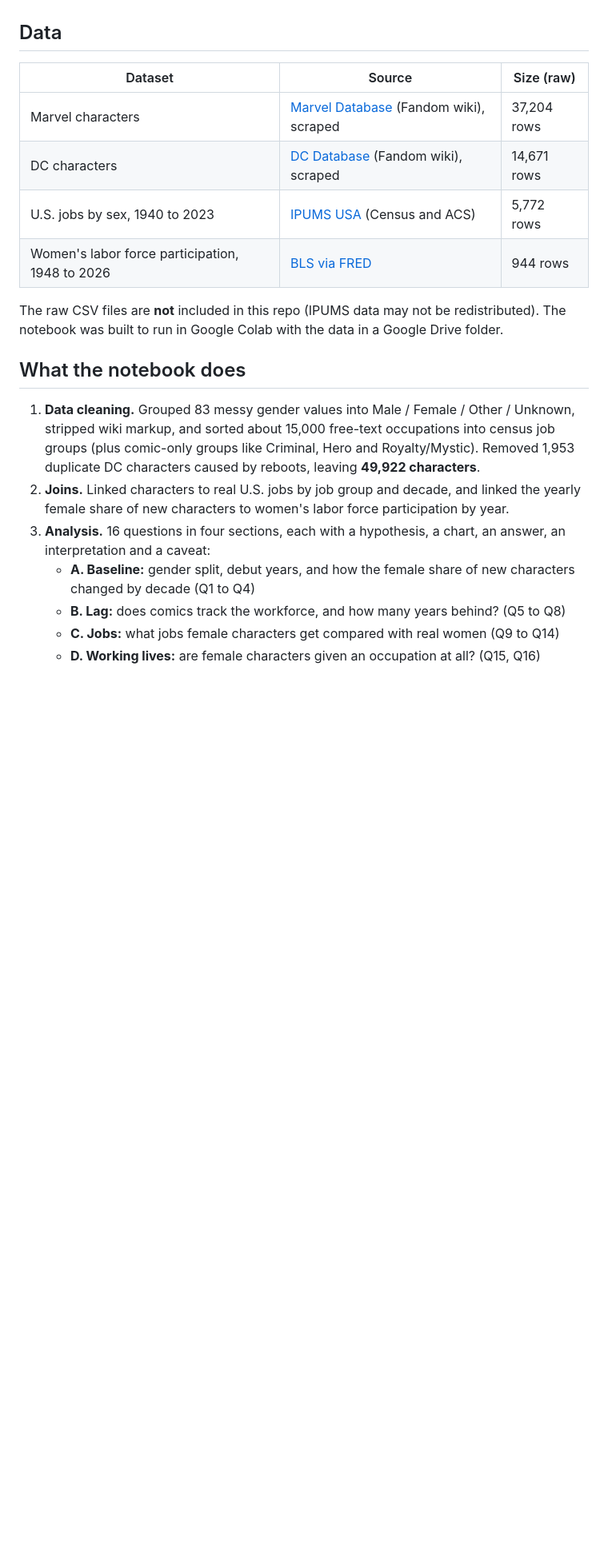
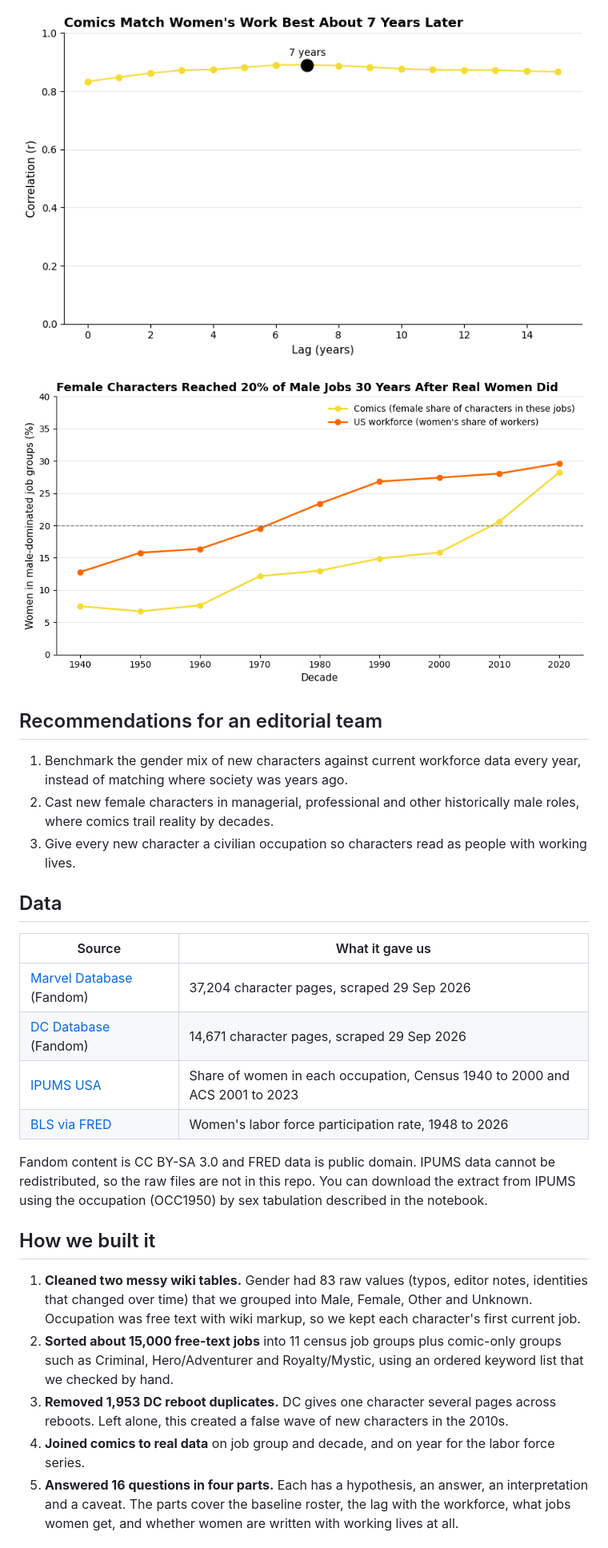
Before and after one commit to danieligbokwe/Do-Comics-Mirror-America, a Markdown page: README.md, the part around one of its changes. Shown at 80% size. Rendered like a GitHub page; pictures changed too: images/best-lag.png (added), images/male-dominated-jobs.png (added); blank space fills up the shorter version.

Commit message:
Polish project README and add visuals

```diff
--- a/README.md
+++ b/README.md
@@ -12,22 +25,29 @@ Since the 1940s, American women have moved into paid work and into jobs once ope
+![Correlation at each lag, peaking at 7 years](images/best-lag.png)
+
+![Women in male-dominated job groups, comics vs real workforce](images/male-dominated-jobs.png)
+
+## Recommendations for an editorial team
+
+1. Benchmark the gender mix of new characters against current workforce data every year, instead of matching where society was years ago.
+2. Cast new female characters in managerial, professional and other historically male roles, where comics trail reality by decades.
+3. Give every new character a civilian occupation so characters read as people with working lives.
 
 ## Data
 
-| Dataset | Source | Size (raw) |
-|---|---|---|
-| Marvel characters | [Marvel Database](https://marvel.fandom.com/wiki/Category:Earth-616/Characters) (Fandom wiki), scraped | 37,204 rows |
-| DC characters | [DC Database](https://dc.fandom.com/wiki/DC_Comics_Database) (Fandom wiki), scraped | 14,671 rows |
-| U.S. jobs by sex, 1940 to 2023 | [IPUMS USA](https://usa.ipums.org/usa/) (Census and ACS) | 5,772 rows |
-| Women's labor force participation, 1948 to 2026 | [BLS via FRED](https://fred.stlouisfed.org/series/LNS11300002) | 944 rows |
+| Source | What it gave us |
+|---|---|
+| [Marvel Database](https://marvel.fandom.com/wiki/Category:Earth-616/Characters) (Fandom) | 37,204 character pages, scraped 29 Sep 2026 |
+| [DC Database](https://dc.fandom.com/wiki/DC_Comics_Database) (Fandom) | 14,671 character pages, scraped 29 Sep 2026 |
+| [IPUMS USA](https://usa.ipums.org/usa/) | Share of women in each occupation, Census 1940 to 2000 and ACS 2001 to 2023 |
+| [BLS via FRED](https://fred.stlouisfed.org/series/LNS11300002) | Women's labor force participation rate, 1948 to 2026 |
 
-The raw CSV files are **not** included in this repo (IPUMS data may not be redistributed). The notebook was built to run in Google Colab with the data in a Google Drive folder.
+Fandom content is CC BY-SA 3.0 and FRED data is public domain. IPUMS data cannot be redistributed, so the raw files are not in this repo. You can download the extract from IPUMS using the occupation (OCC1950) by sex tabulation described in the notebook.
 
-## What the notebook does
+## How we built it
 
-1. **Data cleaning.** Grouped 83 messy gender values into Male / Female / Other / Unknown, stripped wiki markup, and sorted about 15,000 free-text occupations into census job groups (plus comic-only groups like Criminal, Hero and Royalty/Mystic). Removed 1,953 duplicate DC characters caused by reboots, leaving **49,922 characters**.
-2. **Joins.** Linked characters to real U.S. jobs by job group and decade, and linked the yearly female share of new characters to women's labor force participation by year.
-3. **Analysis.** 16 questions in four sections, each with a hypothesis, a chart, an answer, an interpretation and a caveat:
-   - **A. Baseline:** gender split, debut years, and how the female share of new characters changed by decade (Q1 to Q4)
-   - **B. Lag:** does comics track the workforce, and how many years behind? (Q5 to Q8)
-   - **C. Jobs:** what jobs female characters get compared with real women (Q9 to Q14)
-   - **D. Working lives:** are female characters given an occupation at all? (Q15, Q16)
+1. **Cleaned two messy wiki tables.** Gender had 83 raw values (typos, editor notes, identities that changed over time) that we grouped into Male, Female, Other and Unknown. Occupation was free text with wiki markup, so we kept each character's first current job.
+2. **Sorted about 15,000 free-text jobs** into 11 census job groups plus comic-only groups such as Criminal, Hero/Adventurer and Royalty/Mystic, using an ordered keyword list that we checked by hand.
+3. **Removed 1,953 DC reboot duplicates.** DC gives one character several pages across reboots. Left alone, this created a false wave of new characters in the 2010s.
+4. **Joined comics to real data** on job group and decade, and on year for the labor force series.
+5. **Answered 16 questions in four parts.** Each has a hypothesis, an answer, an interpretation and a caveat. The parts cover the baseline roster, the lag with the workforce, what jobs women get, and whether women are written with working lives at all.
 
```
Also changed, not shown: other parts of README.md (+46 -27 lines), images/workforce-vs-new-characters.png (added).
